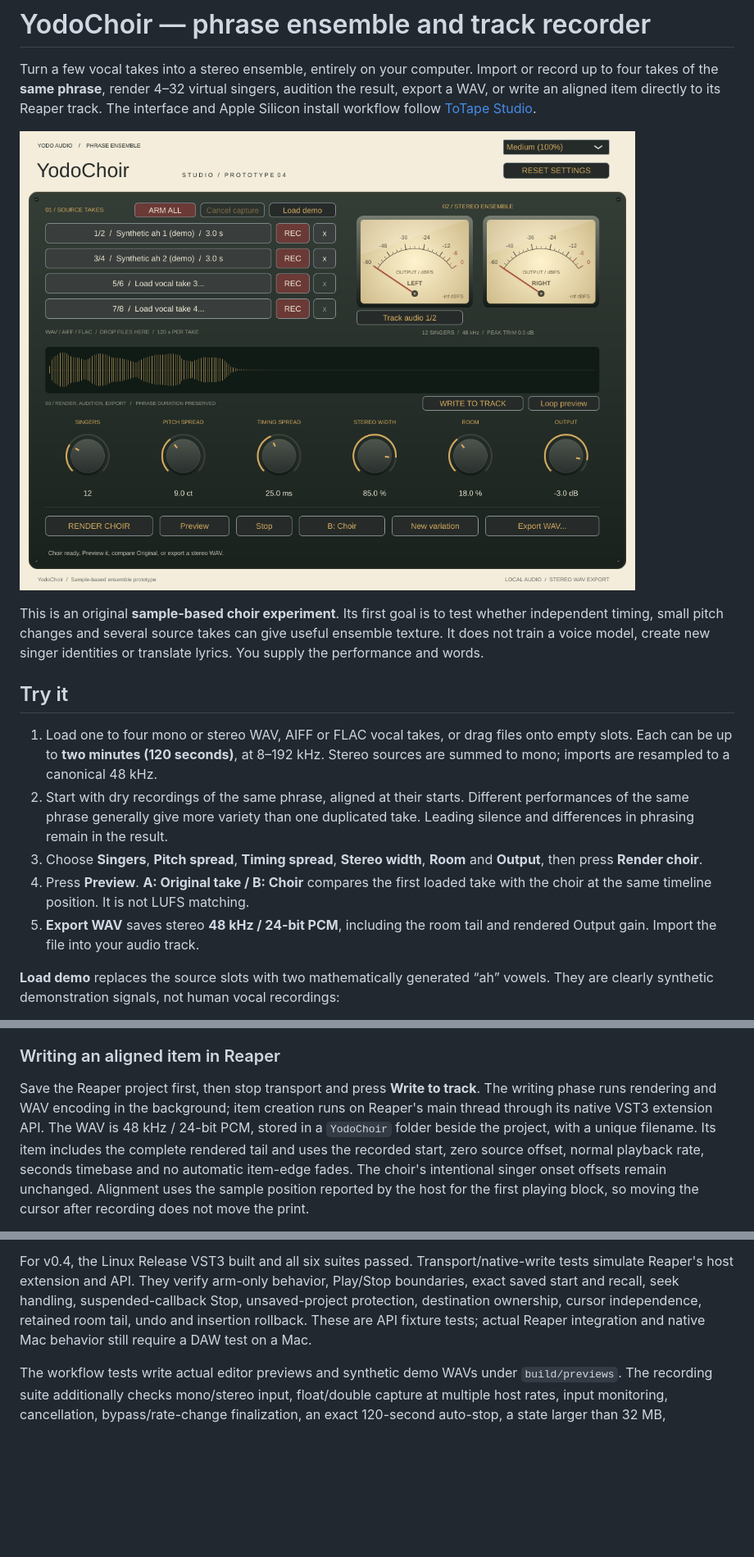
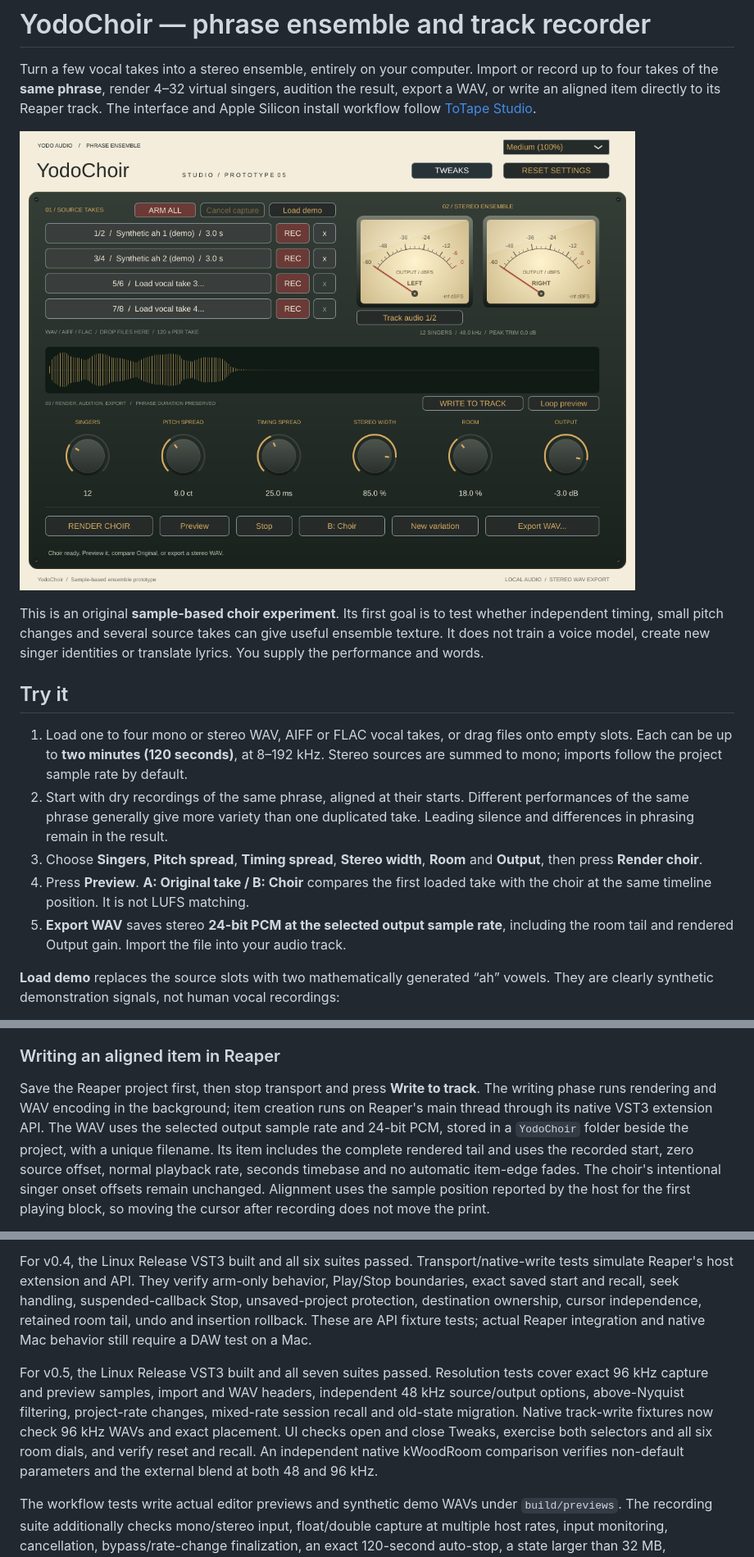
Before and after one commit to johandoornenbal/yodochoir, a Markdown page: README.md, 3 parts joined by grey strips. Shown at 82% size. Rendered like a GitHub page; pictures changed too: docs/ui-preview.png; blank space fills up the shorter version.

```diff
--- a/README.md
+++ b/README.md
@@ -16,7 +16,7 @@ identities or translate lyrics. You supply the performance and words.
 
 1. Load one to four mono or stereo WAV, AIFF or FLAC vocal takes, or drag files
    onto empty slots. Each can be up to **two minutes (120 seconds)**, at 8–192 kHz. Stereo sources
-   are summed to mono; imports are resampled to a canonical 48 kHz.
+   are summed to mono; imports follow the project sample rate by default.
 2. Start with dry recordings of the same phrase, aligned at their starts. Different
    performances of the same phrase generally give more variety than one duplicated
    take. Leading silence and differences in phrasing remain in the result.
@@ -24,7 +24,7 @@ identities or translate lyrics. You supply the performance and words.
    **Room** and **Output**, then press **Render choir**.
 4. Press **Preview**. **A: Original take / B: Choir** compares the first loaded
    take with the choir at the same timeline position. It is not LUFS matching.
-5. **Export WAV** saves stereo **48 kHz / 24-bit PCM**, including the room tail
+5. **Export WAV** saves stereo **24-bit PCM at the selected output sample rate**, including the room tail
    and rendered Output gain. Import the file into your audio track.
 
 **Load demo** replaces the source slots with two mathematically generated “ah” vowels. They are clearly
@@ -111,8 +111,8 @@ The two-minute limit measures received samples, not wall-clock time.
 
 Save the Reaper project first, then stop transport and press **Write to track**.
 The writing phase runs rendering and WAV encoding in the background; item creation
-runs on Reaper's main thread through its native VST3 extension API. The WAV is
-48 kHz / 24-bit PCM, stored in a `YodoChoir` folder beside the project, with a unique
+runs on Reaper's main thread through its native VST3 extension API. The WAV uses
+the selected output sample rate and 24-bit PCM, stored in a `YodoChoir` folder beside the project, with a unique
 filename. Its item includes the complete rendered tail and uses the recorded
 start, zero source offset, normal playback rate, seconds timebase and no automatic
 item-edge fades. The choir's intentional singer onset offsets remain unchanged.
@@ -325,6 +366,15 @@ ownership, cursor independence, retained room tail,
 undo and insertion rollback. These are API fixture tests; actual Reaper integration
 and native Mac behavior still require a DAW test on a Mac.
 
+For v0.5, the Linux Release VST3 built and all seven suites passed.
+Resolution tests cover exact 96 kHz capture and preview samples, import
+and WAV headers, independent 48 kHz source/output options, above-Nyquist filtering,
+project-rate changes, mixed-rate session recall and old-state migration. Native
+track-write fixtures now check 96 kHz WAVs and exact placement. UI checks open and
+close Tweaks, exercise both selectors and all six room dials, and verify reset and
+recall. An independent native kWoodRoom comparison verifies non-default parameters
+and the external blend at both 48 and 96 kHz.
+
 The workflow tests write actual editor previews and synthetic demo WAVs
 under `build/previews`. The recording suite additionally checks mono/stereo input,
 float/double capture at multiple host rates, input monitoring, cancellation,
```
Also changed, not shown: other parts of README.md (+50 -9 lines), THIRD_PARTY.md (+3 -2 lines), docs/ui-armed.png, docs/ui-recording.png, docs/ui-tweaks.png (added), 9 other files.
